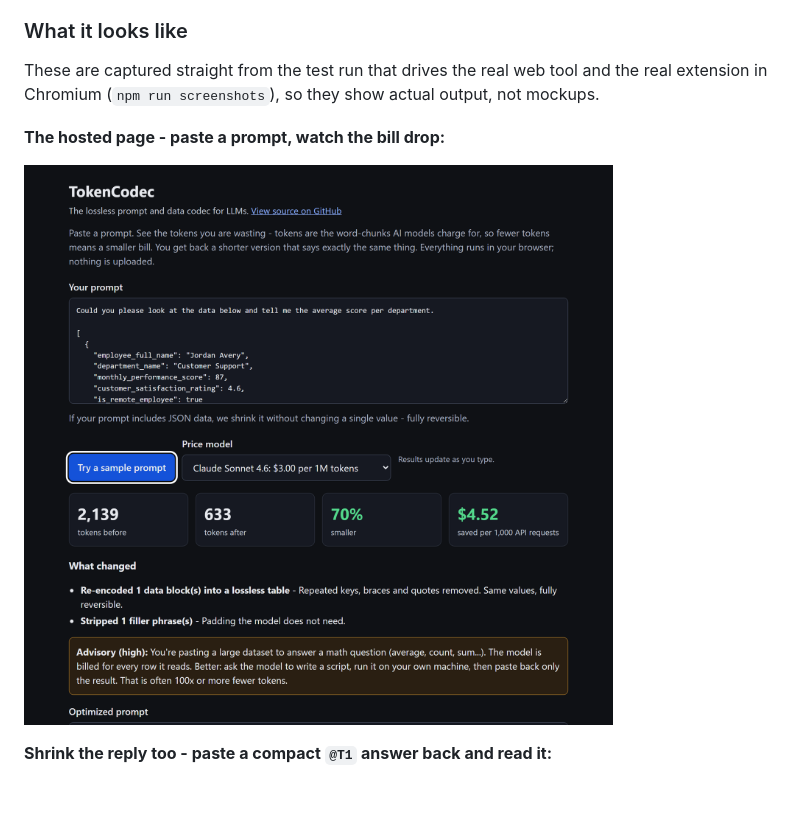
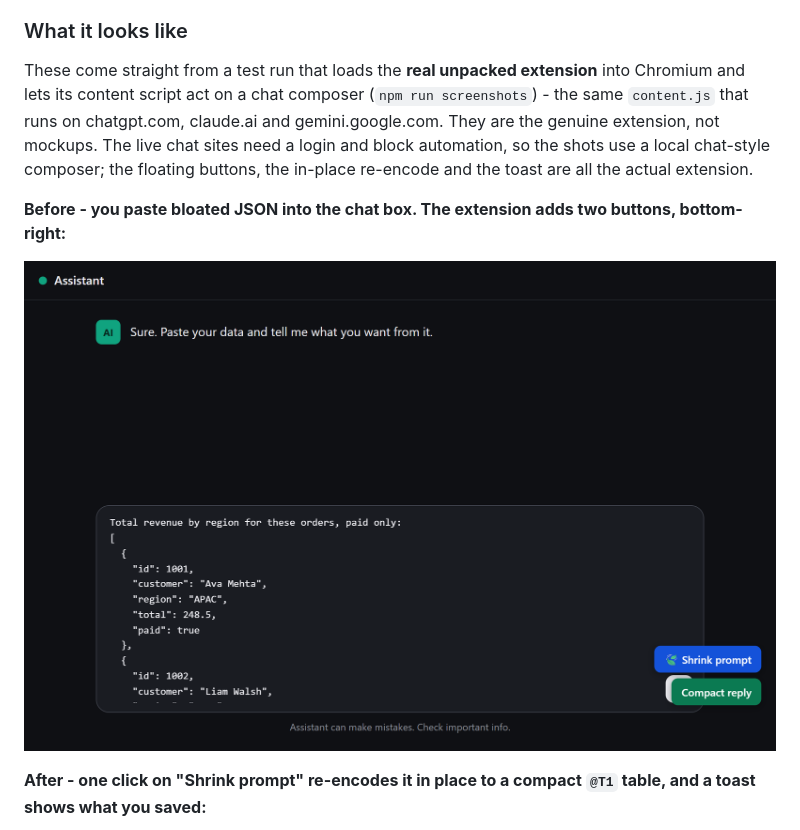
Before and after one commit to sethiramicrosoft/tokencodec, a Markdown page: README.md, the part around one of its changes. GitHub-like rendering; pictures changed too: docs/screenshots/extension-before.png (added), docs/screenshots/web-input.png (deleted); blank space fills up the shorter version.

Commit message:
Replace screenshots with real browser-extension before/after shots
The screenshots were of the web tool (which is self-explanatory) plus one
flat 'illustration' mock of the extension. Replace all three with two shots
of the GENUINE extension: docs/capture-screenshots.mjs now loads the real
unpacked extension (extension/manifest.json + content.js) into Chromium via
launchPersistentContext --load-extension and lets its content script act on a
chat-style composer - the same code path that runs on chatgpt.com, claude.ai
and gemini.google.com.

- extension-before.png: bloated JSON pasted in the message box, the extension's
  floating 'Shrink prompt' / 'Compact reply' buttons bottom-right.
- extension-after.png: one click re-encodes it in place to a compact @T1 table,
  with the real 'Shrunk ~64% (about 152 fewer tokens)' toast.

The live chat sites need a login and block automation, so the composer is a
local look-alike; everything overlaid on it is the actual extension, stated
honestly in the README. Removed the two web-tool screenshots (the hosted page
is easy to follow without them) and the old illustration mock.

All green: engine 49, installer 55, middleware 21, e2e-node 16, claims 22,
e2e-browser 21.

```diff
--- a/README.md
+++ b/README.md
@@ -146,12 +146,16 @@ device, nothing uploaded. It auto-redeploys whenever the web tool changes.
 
 ### What it looks like
 
-These are captured straight from the test run that drives the real web tool and the real
-extension in Chromium (`npm run screenshots`), so they show actual output, not mockups.
+These come straight from a test run that loads the **real unpacked extension** into
+Chromium and lets its content script act on a chat composer (`npm run screenshots`) -
+the same `content.js` that runs on chatgpt.com, claude.ai and gemini.google.com. They
+are the genuine extension, not mockups. The live chat sites need a login and block
+automation, so the shots use a local chat-style composer; the floating buttons, the
+in-place re-encode and the toast are all the actual extension.
 
-**The hosted page - paste a prompt, watch the bill drop:**
+**Before - you paste bloated JSON into the chat box. The extension adds two buttons, bottom-right:**
 
-![The TokenCodec web tool: a sample prompt shrunk from 2,139 to 633 tokens (70% smaller), with a per-request dollar saving and a plain-English breakdown of what changed.](docs/screenshots/web-input.png)
+![The TokenCodec browser extension over a chat composer: a pasted JSON array of eight orders fills the message box, with floating "Shrink prompt" and "Compact reply" buttons in the bottom-right corner.](docs/screenshots/extension-before.png)
 
-**Shrink the reply too - paste a compact `@T1` answer back and read it:**
+**After - one click on "Shrink prompt" re-encodes it in place to a compact `@T1` table, and a toast shows what you saved:**
 
```
Also changed, not shown: other parts of README.md (+1 -5 lines), docs/screenshots/extension-after.png (added), docs/screenshots/extension.png (deleted), docs/screenshots/web-output.png (deleted), 1 other file.
